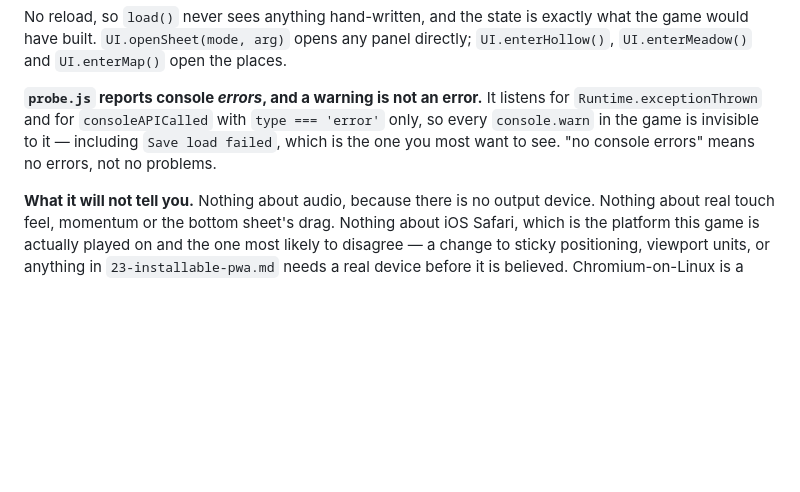
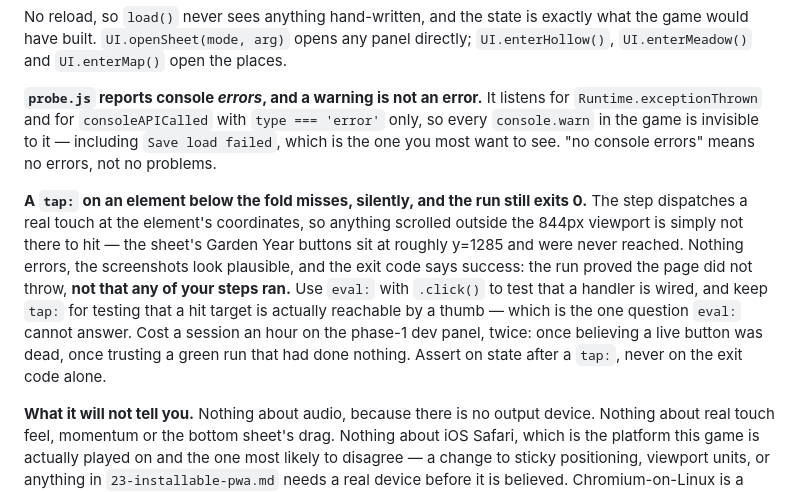
Before and after one commit to Deep-Forest-Labs/GardenofWonder, a Markdown page: docs/24-remote-sessions.md, the part around the change. Drawn GitHub-style; blank space fills up the shorter version.

Commit message:
Record the probe trap that cost a session an hour twice.
A tap: step on an element below the 844px fold misses silently and the run
still exits 0 — so a green probe proves the page did not throw, not that any
step ran. Found by the session driving the phase-1 dev panel, whose buttons
sit at y~1285; recorded here rather than left in a handoff message.

Co-Authored-By: Claude Fable 5 <noreply@anthropic.com>

```diff
--- a/docs/24-remote-sessions.md
+++ b/docs/24-remote-sessions.md
@@ -71,6 +71,17 @@ would have built. `UI.openSheet(mode, arg)` opens any panel directly; `UI.enterH
 `console.warn` in the game is invisible to it — including `Save load failed`, which is the one you
 most want to see. "no console errors" means no errors, not no problems.
 
+**A `tap:` on an element below the fold misses, silently, and the run still exits 0.** The step
+dispatches a real touch at the element's coordinates, so anything scrolled outside the 844px
+viewport is simply not there to hit — the sheet's Garden Year buttons sit at roughly y=1285 and
+were never reached. Nothing errors, the screenshots look plausible, and the exit code says
+success: the run proved the page did not throw, **not that any of your steps ran.** Use
+`eval:` with `.click()` to test that a handler is wired, and keep `tap:` for testing that a hit
+target is actually reachable by a thumb — which is the one question `eval:` cannot answer. Cost
+a session an hour on the phase-1 dev panel, twice: once believing a live button was dead, once
+trusting a green run that had done nothing. Assert on state after a `tap:`, never on the exit
+code alone.
+
 **What it will not tell you.** Nothing about audio, because there is no output device. Nothing
 about real touch feel, momentum or the bottom sheet's drag. Nothing about iOS Safari, which is the
 platform this game is actually played on and the one most likely to disagree — a change to sticky
```
